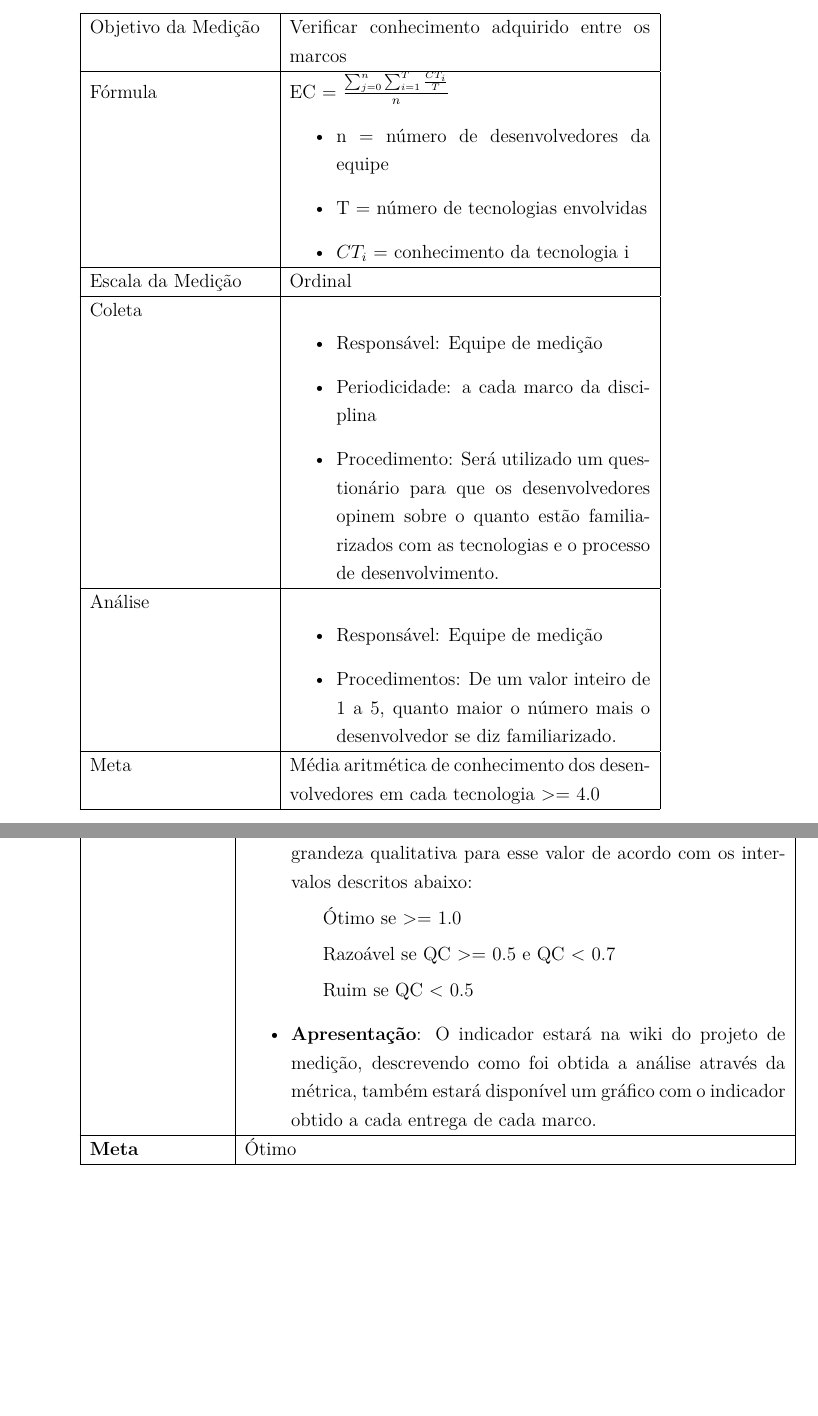
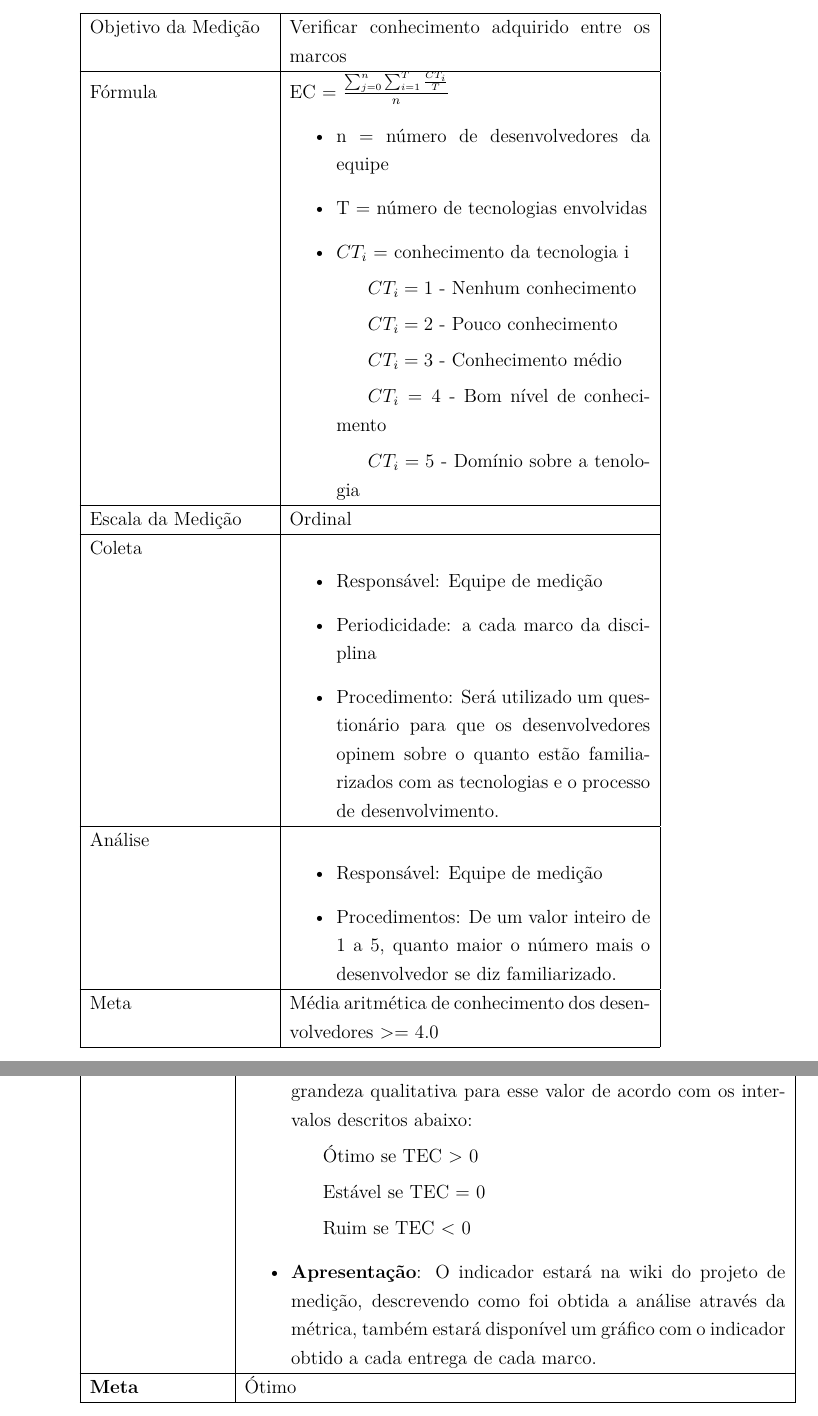
Before and after one commit to medicao-201701/Plano-de-Medicoes, a LaTeX thesis (main.tex, which reads editaveis/indicadores.tex, editaveis/metodologia.tex): two parts of pages 12 and 18 of 19, joined at a grey line, cut so that both start at the same text, the shorter picture padded with empty space. Compiled offline with pdfLaTeX.

Commit message:
Corrigindo indicador

```diff
--- a/editaveis/indicadores.tex
+++ b/editaveis/indicadores.tex
@@ -92,9 +92,9 @@ Uma maneira simples de facilitar a representação de uma métrica para facilita
    \hline
     \textbf{Análise} & \begin{itemize} \item \textbf{Responsável}: Equipe de medição
     \item \textbf{Procedimentos}: Depois de colher as métricas EC através do cálculo de acordo com a fórmula proposta, é descrito uma grandeza qualitativa para esse valor de acordo com os intervalos descritos abaixo:
-		 \subitem Ótimo se  >= 1.0
-		 \subitem Razoável se QC >= 0.5 e QC < 0.7
-		 \subitem Ruim se QC < 0.5
+		 \subitem Ótimo se TEC > 0
+		 \subitem Estável se TEC = 0
+		 \subitem Ruim se TEC < 0
 	\item \textbf{Apresentação}: O indicador estará na wiki do projeto de medição, descrevendo como foi obtida a análise através da métrica, também estará disponível um gráfico com o indicador obtido a cada entrega de cada marco.
 	\end{itemize} \\
   \hline
--- a/editaveis/metodologia.tex
+++ b/editaveis/metodologia.tex
@@ -87,6 +87,11 @@
 		\item n = número de desenvolvedores da equipe
 		\item T = número de tecnologias envolvidas
 		\item $CT_i$ = conhecimento da tecnologia i
+		\subitem $CT_i = 1$ - Nenhum conhecimento
+		\subitem $CT_i = 2$ - Pouco conhecimento
+		\subitem $CT_i = 3$ - Conhecimento médio
+		\subitem $CT_i = 4$ - Bom nível de conhecimento
+		\subitem $CT_i = 5$ - Domínio sobre a tenologia
 	 \end{itemize}\\
 	 \hline
 	 Escala da Medição 		& 	Ordinal	 \\
@@ -95,7 +100,7 @@
 	 \hline
 	 Análise		& 	\begin{itemize} \item Responsável: Equipe de medição \item Procedimentos: De um valor inteiro de 1 a 5, quanto maior o número mais o desenvolvedor se diz familiarizado. \end{itemize}	 \\
 	 \hline
-	 Meta		& 	Média aritmética de conhecimento dos desenvolvedores em cada tecnologia >= 4.0	 \\
+	 Meta		& 	Média aritmética de conhecimento dos desenvolvedores >= 4.0	 \\
 	 \hline
 	\end{tabular}
 
```
Also changed, not shown: editaveis/indicadores.tex (2 more changed lines).
